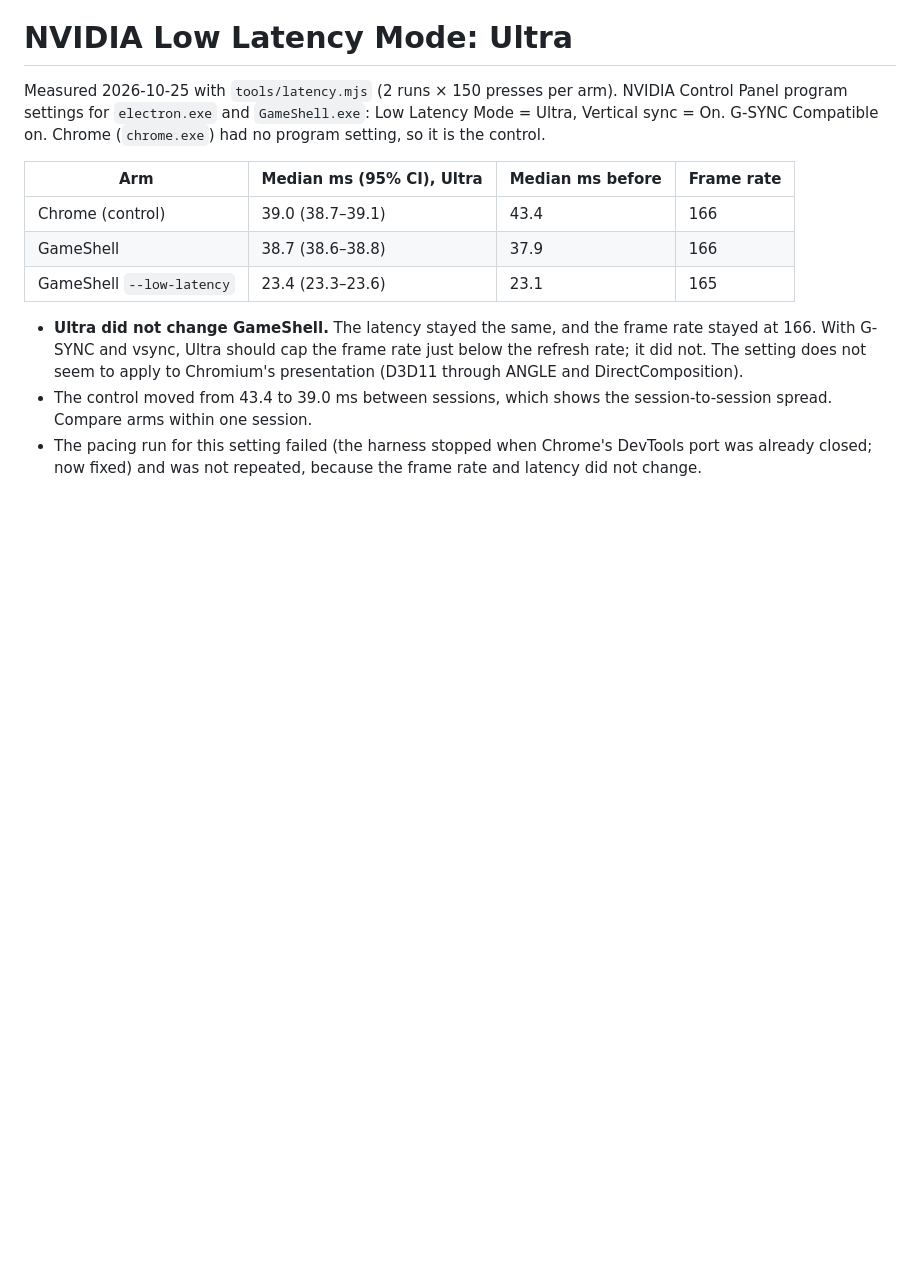
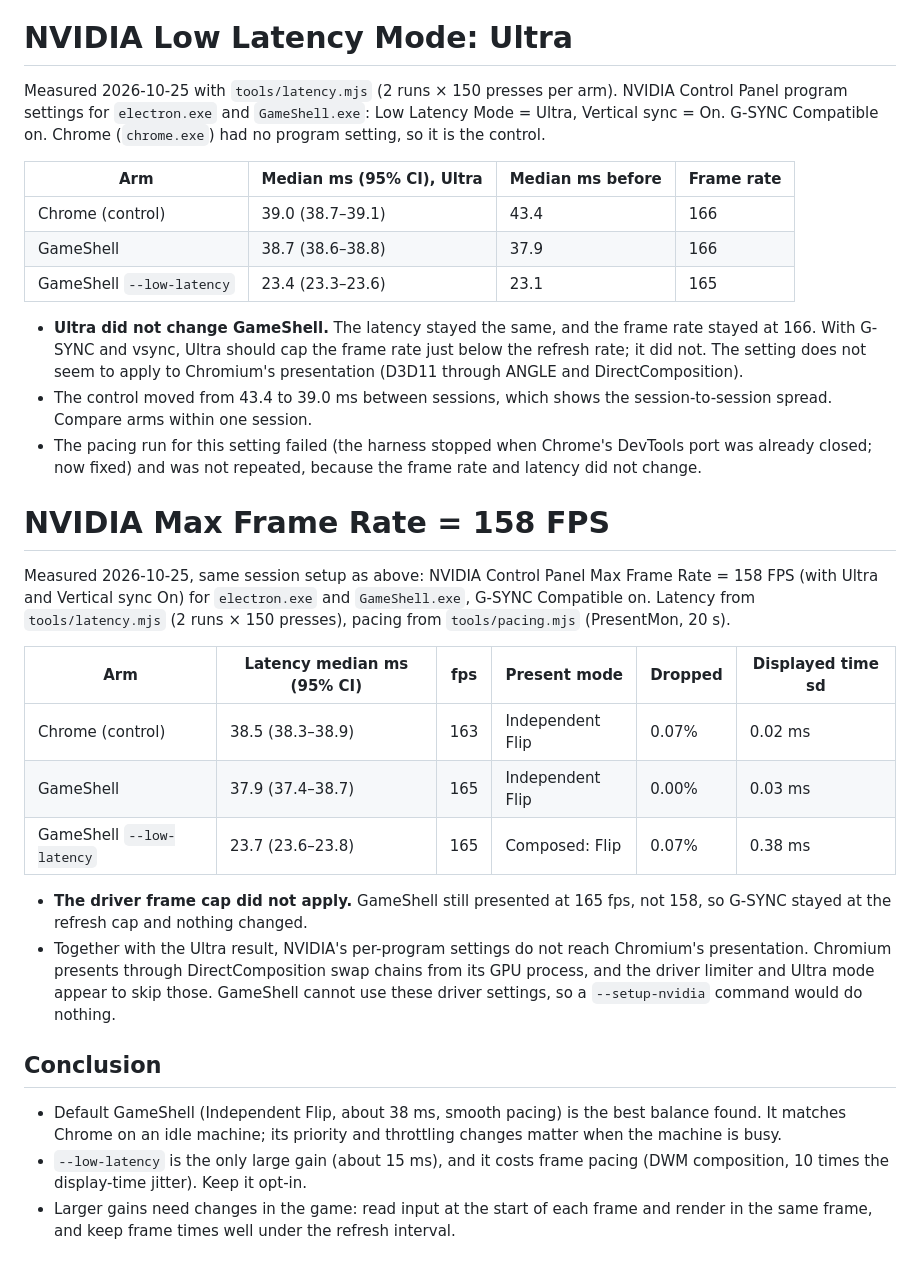
Before and after one commit to jwang47/game-shell, a Markdown page: docs/latency.md, the part around the change. Drawn GitHub-style; blank space fills up the shorter version.

Commit message:
NVIDIA 158 FPS cap: no effect on Chromium presentation; latency conclusion
Co-Authored-By: Claude Opus 5.5 <noreply@anthropic.com>

```diff
--- a/docs/latency.md
+++ b/docs/latency.md
@@ -120,3 +120,35 @@ control.
 - The pacing run for this setting failed (the harness stopped when Chrome's
   DevTools port was already closed; now fixed) and was not repeated, because
   the frame rate and latency did not change.
+
+# NVIDIA Max Frame Rate = 158 FPS
+
+Measured 2026-10-25, same session setup as above: NVIDIA Control Panel
+Max Frame Rate = 158 FPS (with Ultra and Vertical sync On) for `electron.exe`
+and `GameShell.exe`, G-SYNC Compatible on. Latency from `tools/latency.mjs`
+(2 runs × 150 presses), pacing from `tools/pacing.mjs` (PresentMon, 20 s).
+
+| Arm | Latency median ms (95% CI) | fps | Present mode | Dropped | Displayed time sd |
+| --- | --- | --- | --- | --- | --- |
+| Chrome (control) | 38.5 (38.3–38.9) | 163 | Independent Flip | 0.07% | 0.02 ms |
+| GameShell | 37.9 (37.4–38.7) | 165 | Independent Flip | 0.00% | 0.03 ms |
+| GameShell `--low-latency` | 23.7 (23.6–23.8) | 165 | Composed: Flip | 0.07% | 0.38 ms |
+
+- **The driver frame cap did not apply.** GameShell still presented at
+  165 fps, not 158, so G-SYNC stayed at the refresh cap and nothing changed.
+- Together with the Ultra result, NVIDIA's per-program settings do not reach
+  Chromium's presentation. Chromium presents through DirectComposition
+  swap chains from its GPU process, and the driver limiter and Ultra mode
+  appear to skip those. GameShell cannot use these driver settings, so a
+  `--setup-nvidia` command would do nothing.
+
+## Conclusion
+
+- Default GameShell (Independent Flip, about 38 ms, smooth pacing) is the
+  best balance found. It matches Chrome on an idle machine; its priority and
+  throttling changes matter when the machine is busy.
+- `--low-latency` is the only large gain (about 15 ms), and it costs frame
+  pacing (DWM composition, 10 times the display-time jitter). Keep it opt-in.
+- Larger gains need changes in the game: read input at the start of each
+  frame and render in the same frame, and keep frame times well under the
+  refresh interval.
```
